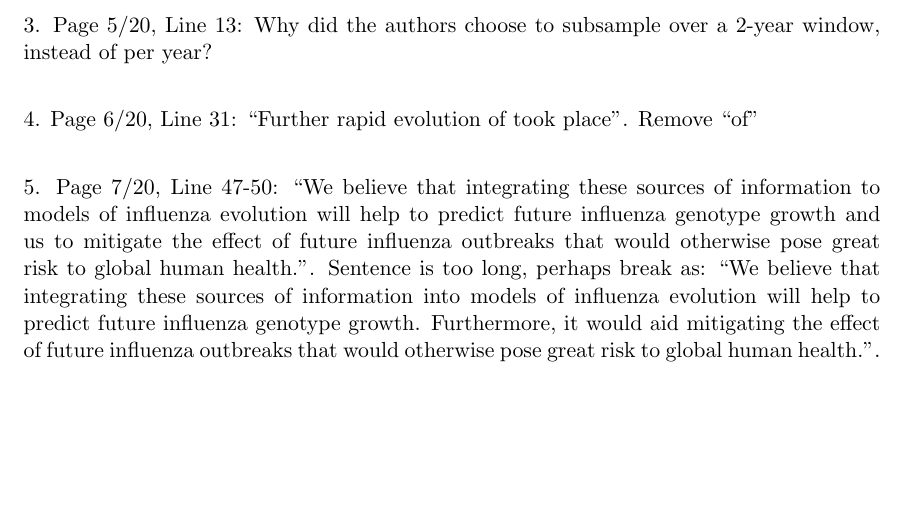
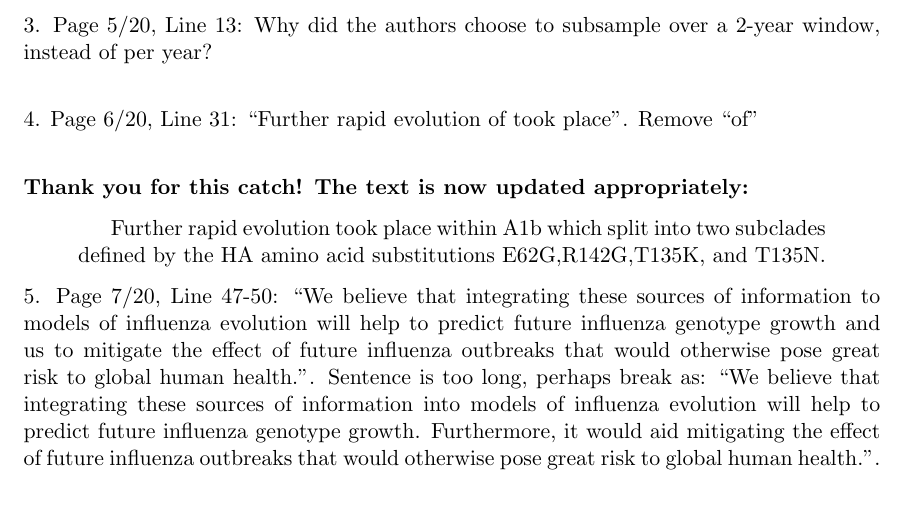
Before and after one commit to blab/h3n2-reassortment, a LaTeX document (response/response1.tex): part of page 5 of 5, cut so that both start at the same text, the shorter picture padded with empty space. Compiled offline with pdfLaTeX.

Commit message:
Remove extraneous "of". Addresses #14

```diff
--- a/response/response1.tex
+++ b/response/response1.tex
@@ -140,6 +140,12 @@ Now nearly all influenza-positive surveillance specimens received by the United
 
 4. Page 6/20, Line 31: “Further rapid evolution of took place”. Remove “of”\\
 
+\textbf{Thank you for this catch! The text is now updated appropriately:}
+
+\begin{quotation}
+  Further rapid evolution took place within A1b which split into two subclades defined by the HA amino acid substitutions E62G,R142G,T135K, and T135N.
+\end{quotation}
+
 5. Page 7/20, Line 47-50: “We believe that integrating these sources of information to models of influenza evolution will help to predict future influenza genotype growth and us to mitigate the effect of future influenza outbreaks that would otherwise pose great risk to global human health.”. Sentence is too long, perhaps break as: “We believe that integrating these sources of information into models of influenza evolution will help to predict future influenza genotype growth. Furthermore, it would aid mitigating the effect of future influenza outbreaks that would otherwise pose great risk to global human health.”.\\
 
 \textbf{Thank you for this suggestion, we agree that this wording change will help improve the clarity of our message.}
```
Also changed, not shown: manuscript/in-progress/texfiles/main.tex (+1 -1 lines).
